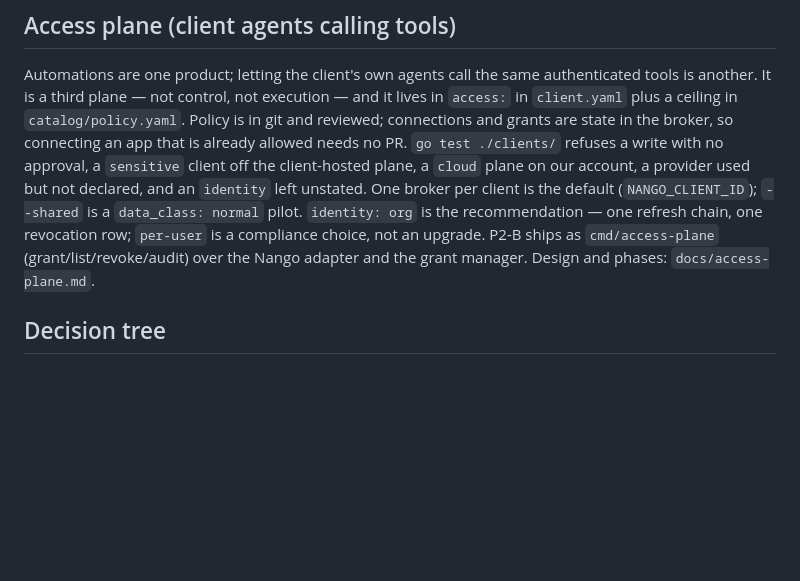
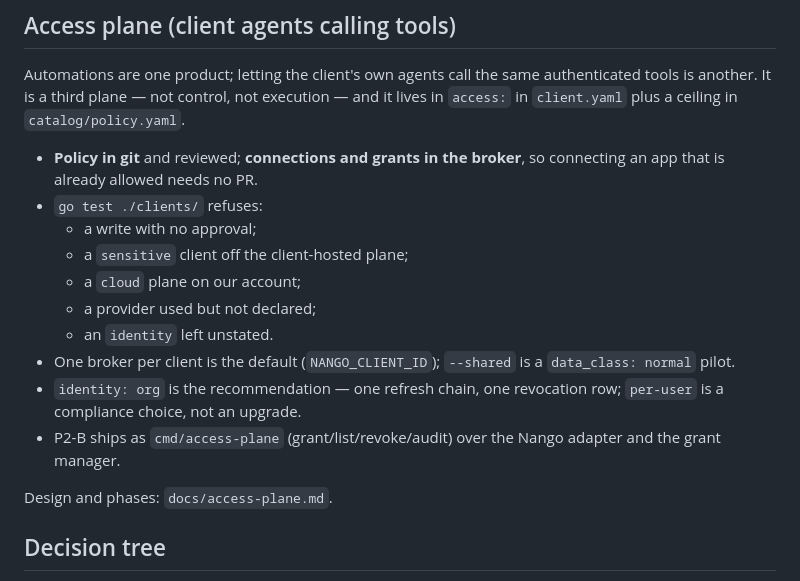
Before and after one commit to calionauta/turvez, a Markdown page: README.md, the part around the change. GitHub-like rendering; blank space fills up the shorter version.

Commit message:
docs: break the access plane paragraph into bullets
The client-agent section was one dense paragraph of rules. Split it into bullets
so each rule can be read (and diffed) on its own.

```diff
--- a/README.md
+++ b/README.md
@@ -55,14 +55,24 @@ triggers: `docs/tooling.md`.
 Automations are one product; letting the client's own agents call the same
 authenticated tools is another. It is a third plane — not control, not
 execution — and it lives in `access:` in `client.yaml` plus a ceiling in
-`catalog/policy.yaml`. Policy is in git and reviewed; connections and grants are
-state in the broker, so connecting an app that is already allowed needs no PR.
-`go test ./clients/` refuses a write with no approval, a `sensitive` client off
-the client-hosted plane, a `cloud` plane on our account, a provider used but not
-declared, and an `identity` left unstated. One broker per client is the default
-(`NANGO_CLIENT_ID`); `--shared` is a `data_class: normal` pilot. `identity: org`
-is the recommendation — one refresh chain, one revocation row; `per-user` is a
-compliance choice, not an upgrade. P2-B ships as `cmd/access-plane` (grant/list/revoke/audit) over the Nango adapter and the grant manager. Design and phases: `docs/access-plane.md`.
+`catalog/policy.yaml`.
+
+- **Policy in git** and reviewed; **connections and grants in the broker**, so
+  connecting an app that is already allowed needs no PR.
+- `go test ./clients/` refuses:
+  - a write with no approval;
+  - a `sensitive` client off the client-hosted plane;
+  - a `cloud` plane on our account;
+  - a provider used but not declared;
+  - an `identity` left unstated.
+- One broker per client is the default (`NANGO_CLIENT_ID`); `--shared` is a
+  `data_class: normal` pilot.
+- `identity: org` is the recommendation — one refresh chain, one revocation
+  row; `per-user` is a compliance choice, not an upgrade.
+- P2-B ships as `cmd/access-plane` (grant/list/revoke/audit) over the Nango
+  adapter and the grant manager.
+
+Design and phases: `docs/access-plane.md`.
 
 
 ## Decision tree
```
